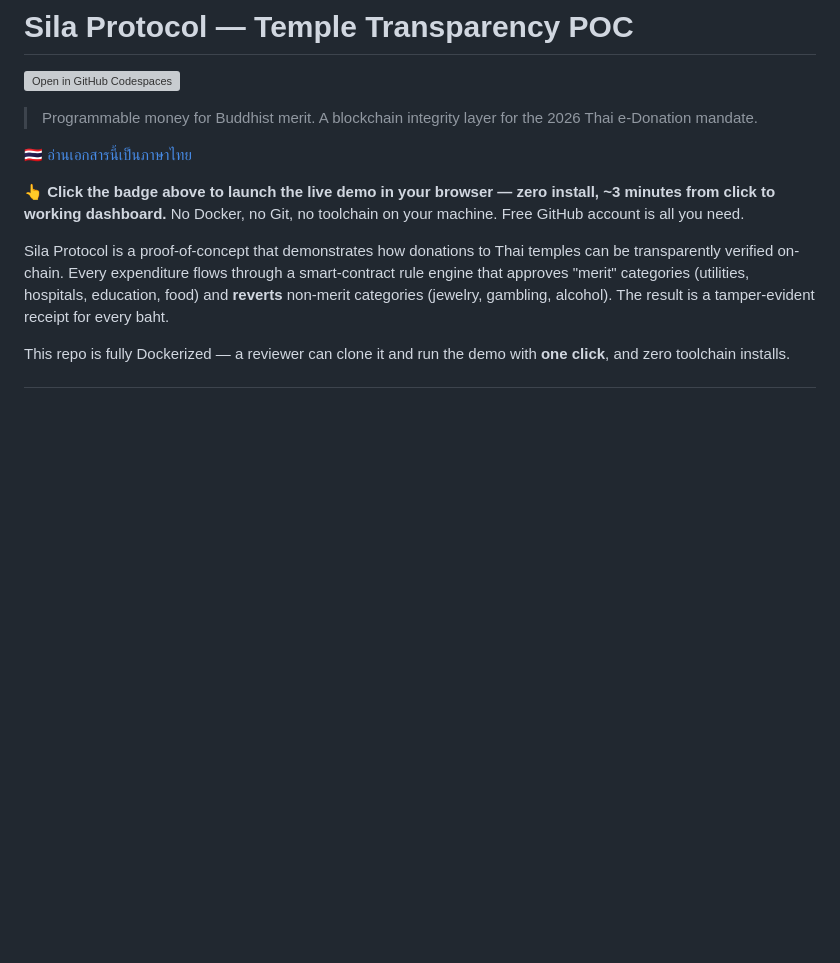
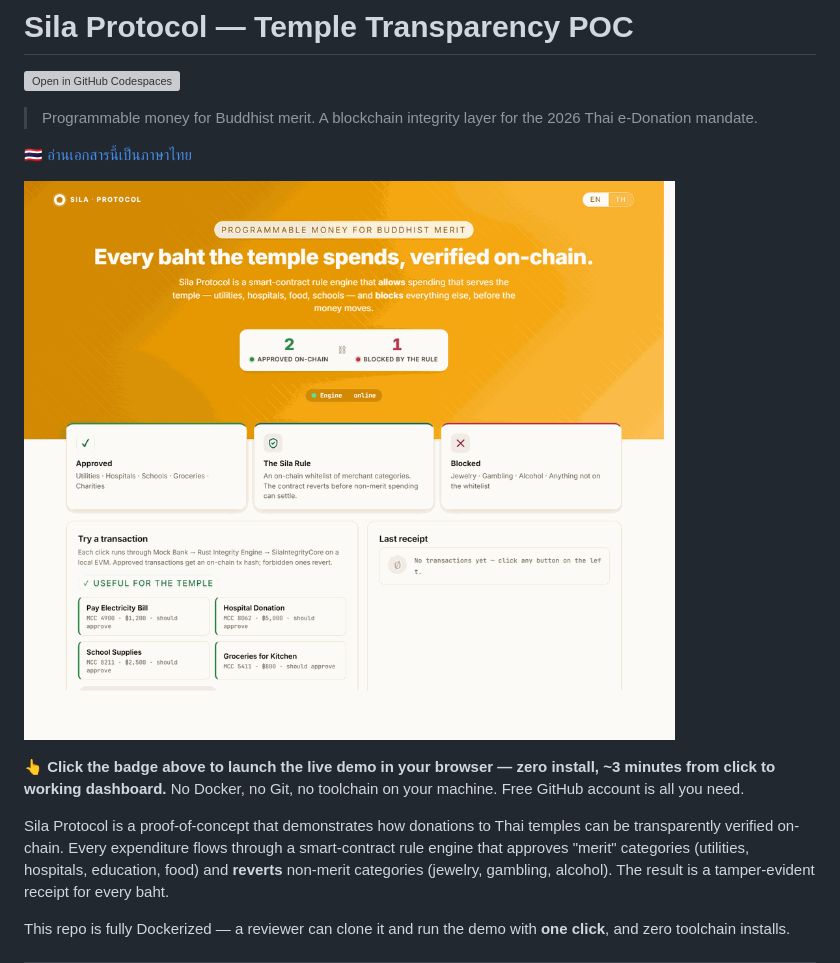
Before and after one commit to Anon5th/Sila, a Markdown page: README.md, the part around the change. Drawn GitHub-style; pictures changed too: docs/demo.gif (added); blank space fills up the shorter version; grey boxes are pictures that could not be loaded.

```diff
--- a/README.md
+++ b/README.md
@@ -6,6 +6,8 @@
 > 2026 Thai e-Donation mandate.
 
 🇹🇭 [อ่านเอกสารนี้เป็นภาษาไทย](./README.th.md)
+
+![Sila Protocol — bilingual dashboard demo (EN ↔ TH)](./docs/demo.gif)
 
 **👆 Click the badge above to launch the live demo in your browser — zero
 install, ~3 minutes from click to working dashboard.** No Docker, no Git, no
```
Also changed, not shown: README.th.md (+2 -0 lines), docs/hero_en.png (added), docs/hero_th.png (added), 1 other file.
